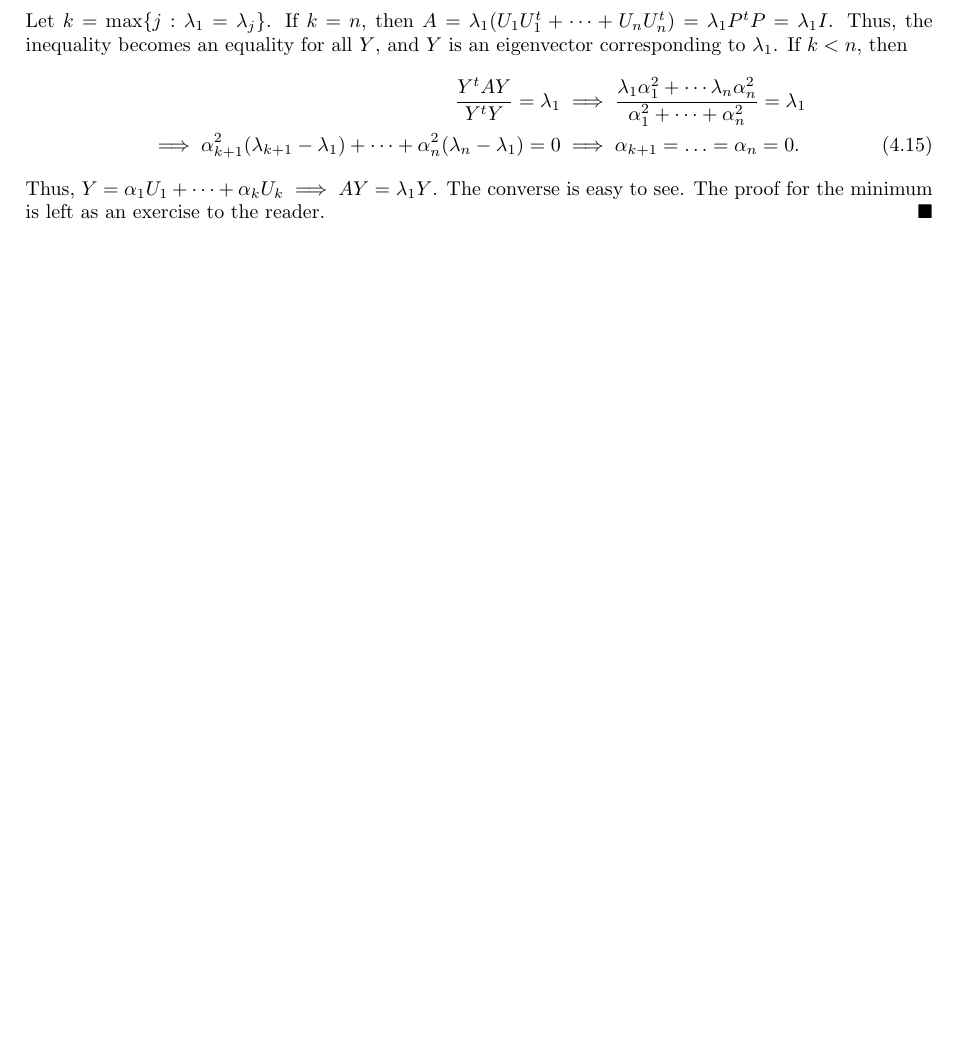
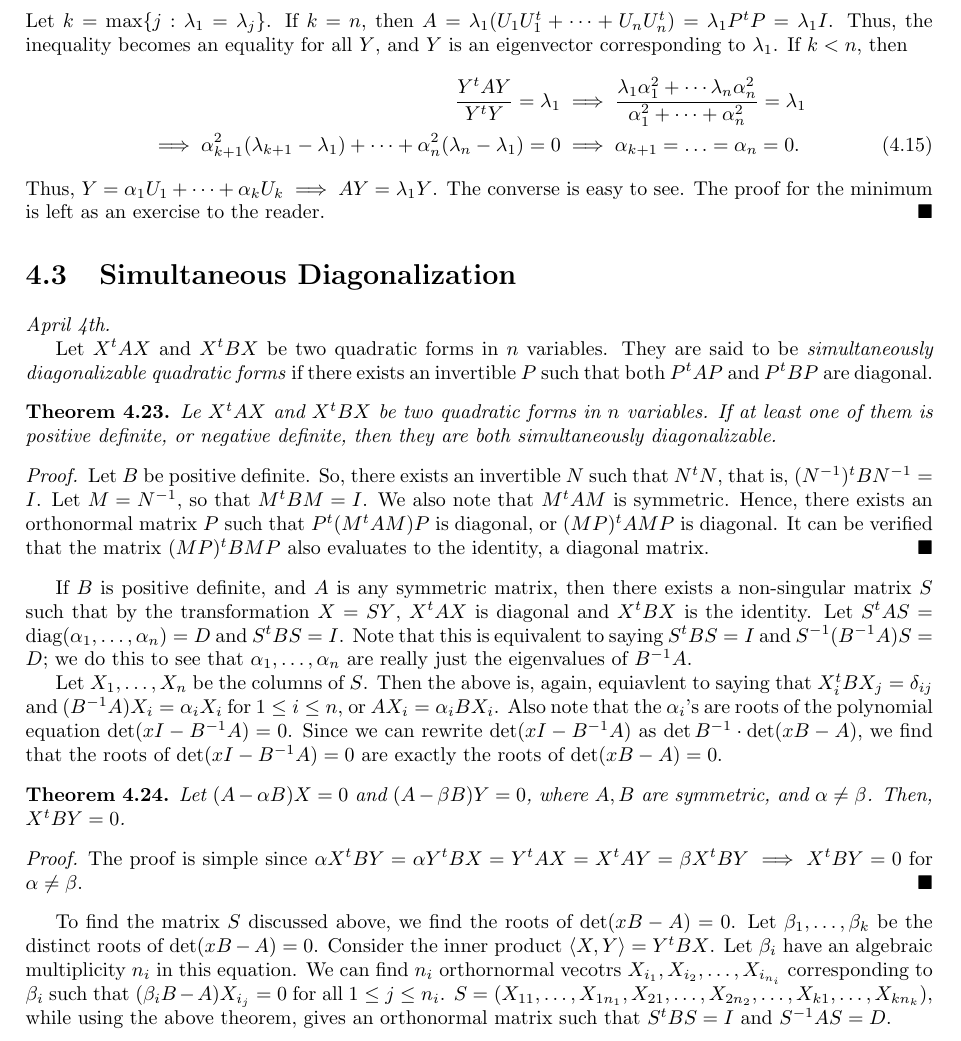
Before and after one commit to MaxMight01/ISI_Second_Semester, a LaTeX thesis (Linear_Algebra_II/linal.tex): part of page 35 of 40, cut so that both start at the same text, the shorter picture padded with empty space. Compiled offline with pdfLaTeX.

Commit message:
Apr 4th, LA2

```diff
--- a/Linear_Algebra_II/linal.tex
+++ b/Linear_Algebra_II/linal.tex
@@ -1718,6 +1718,31 @@ Suppose $A_{n \times n}$ is symmetric. Consider $X^{t}AX$ for all $X \in \R^{n}$
     Thus, $Y = \alpha_{1}U_{1} + \cdots + \alpha_{k}U_{k} \implies AY = \lambda_{1}Y$. The converse is easy to see. The proof for the minimum is left as an exercise to the reader.
 \end{proof}
 
+\section{Simultaneous Diagonalization}
+\textit{April 4th.}
+
+Let $X^{t}AX$ and $X^{t}BX$ be two quadratic forms in $n$ variables. They are said to be \eax{simultaneously diagonalizable quadratic forms} if there exists an invertible $P$ such that both $P^{t}AP$ and $P^{t}BP$ are diagonal.
+
+\begin{theorem}
+    Le $X^{t}AX$ and $X^{t}BX$ be two quadratic forms in $n$ variables. If at least one of them is positive definite, or negative definite, then they are both simultaneously diagonalizable.
+\end{theorem}
+\begin{proof}
+    Let $B$ be positive definite. So, there exists an invertible $N$ such that $N^{t}N$, that is, $(N^{-1})^{t}BN^{-1} = I$. Let $M = N^{-1}$, so that $M^{t}BM = I$. We also note that $M^{t}AM$ is symmetric. Hence, there exists an orthonormal matrix $P$ such that $P^{t}(M^{t}AM)P$ is diagonal, or $(MP)^{t}AMP$ is diagonal. It can be verified that the matrix $(MP)^{t}BMP$ also evaluates to the identity, a diagonal matrix.
+\end{proof}
+If $B$ is positive definite, and $A$ is any symmetric matrix, then there exists a non-singular matrix $S$ such that by the transformation $X = SY$, $X^{t}AX$ is diagonal and $X^{t}BX$ is the identity. Let $S^{t}AS = \text{diag}(\alpha_{1},\ldots,\alpha_{n}) = D$ and $S^{t}BS = I$. Note that this is equivalent to saying $S^{t}BS = I$ and $S^{-1}(B^{-1}A)S = D$; we do this to see that $\alpha_{1},\ldots,\alpha_{n}$ are really just the eigenvalues of $B^{-1}A$.
+
+Let $X_{1},\ldots,X_{n}$ be the columns of $S$. Then the above is, again, equiavlent to saying that $X_{i}^{t}BX_{j} = \delta_{ij}$ and $(B^{-1}A)X_{i} = \alpha_{i}X_{i}$ for $1 \leq i \leq n$, or $AX_{i} = \alpha_{i}BX_{i}$. Also note that the $\alpha_{i}$'s are roots of the polynomial equation $\det (xI - B^{-1}A) = 0$. Since we can rewrite $\det (xI-B^{-1}A)$ as $\det B^{-1} \cdot \det(xB-A)$, we find that the roots of $\det (xI-B^{-1}A) = 0$ are exactly the roots of $\det (xB-A) = 0$.
+
+\begin{theorem}
+    Let $(A-\alpha B)X = 0$ and $(A-\beta B)Y = 0$, where $A,B$ are symmetric, and $\alpha \neq \beta$. Then, $X^{t}BY = 0$.
+\end{theorem}
+\begin{proof}
+    The proof is simple since $\alpha X^{t}BY = \alpha Y^{t}BX = Y^{t}AX = X^{t}AY = \beta X^{t}BY \implies X^{t}BY = 0$ for $\alpha \neq \beta$.
+\end{proof}
+
+To find the matrix $S$ discussed above, we find the roots of $\det (xB-A) = 0$. Let $\beta_{1},\ldots,\beta_{k}$ be the distinct roots of $\det (xB-A) = 0$. Consider the inner product $\ip{X,Y} = Y^{t}BX$. Let $\beta_{i}$ have an algebraic multiplicity $n_{i}$ in this equation. We can find $n_{i}$ orthornormal vecotrs $X_{i_{1}},X_{i_{2}},\ldots,X_{i_{n_{i}}}$ corresponding to $\beta_{i}$ such that $(\beta_{i}B-A)X_{i_{j}} = 0$ for all $1 \leq j \leq n_{i}$. $S = (X_{11},\ldots,X_{1n_{1}},X_{21},\ldots,X_{2n_{2}},\ldots,X_{k1},\ldots,X_{kn_{k}})$, while using the above theorem, gives an orthonormal matrix such that $S^{t}BS = I$ and $S^{-1}AS = D$.
+
+
 
 \begin{appendices}
 
```
Also changed, not shown: Linear_Algebra_II/linal.pdf.
